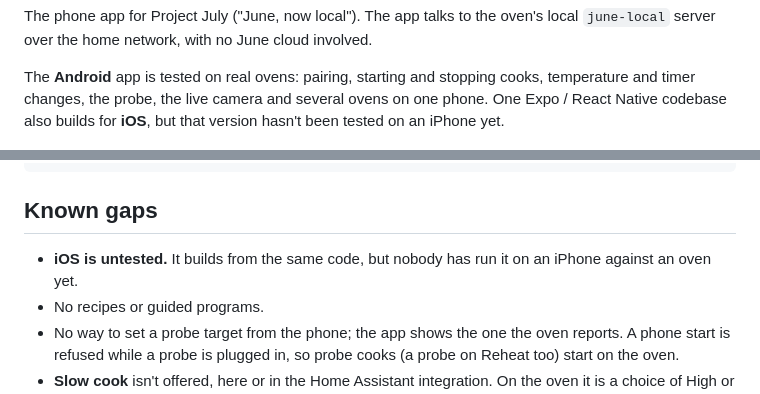
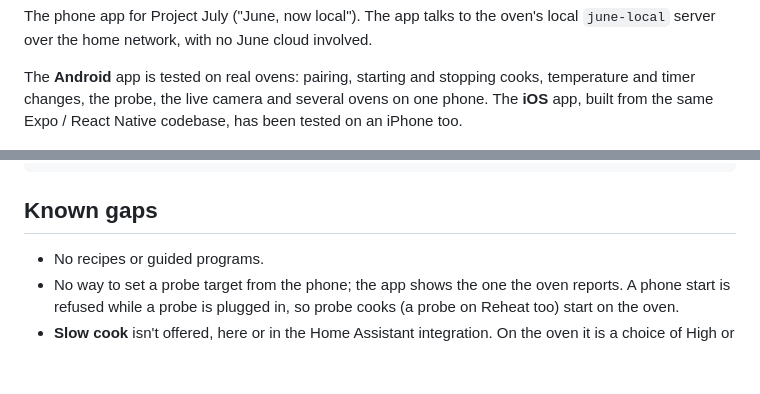
Before and after one commit to mvanhorn/project-july-app, a Markdown page: README.md, 2 parts joined by grey strips. Drawn GitHub-style; blank space fills up the shorter version.

Commit message:
README: the iOS app has been tested on an iPhone

```diff
--- a/README.md
+++ b/README.md
@@ -24,8 +24,8 @@ local `june-local` server over the home network, with no June cloud involved.
 
 The **Android** app is tested on real ovens: pairing, starting and stopping cooks,
 temperature and timer changes, the probe, the live camera and several ovens on
-one phone. One Expo / React Native codebase also builds for **iOS**, but that
-version hasn't been tested on an iPhone yet.
+one phone. The **iOS** app, built from the same Expo / React Native codebase, has
+been tested on an iPhone too.
 
 <p align="center">
   <img src="docs/screenshots/welcome.png" width="160" alt="Welcome screen: Your oven keeps working, with Set up this phone and Try the demo first">
@@ -360,8 +360,6 @@ scripts/          protocol, client, camera, discovery and integration tests;
 
 ## Known gaps
 
-- **iOS is untested.** It builds from the same code, but nobody has run it on an
-  iPhone against an oven yet.
 - No recipes or guided programs.
 - No way to set a probe target from the phone; the app shows the one the oven reports.
   A phone start is refused while a probe is plugged in, so probe cooks (a probe on
```
